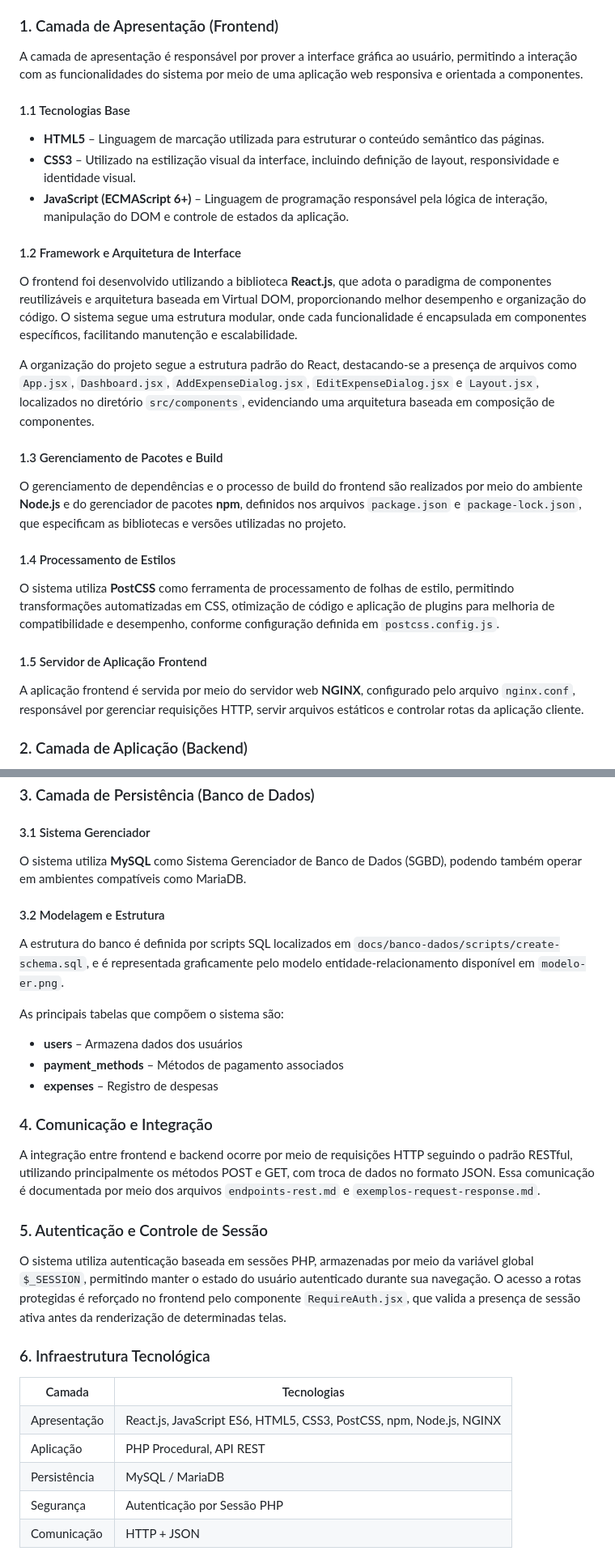
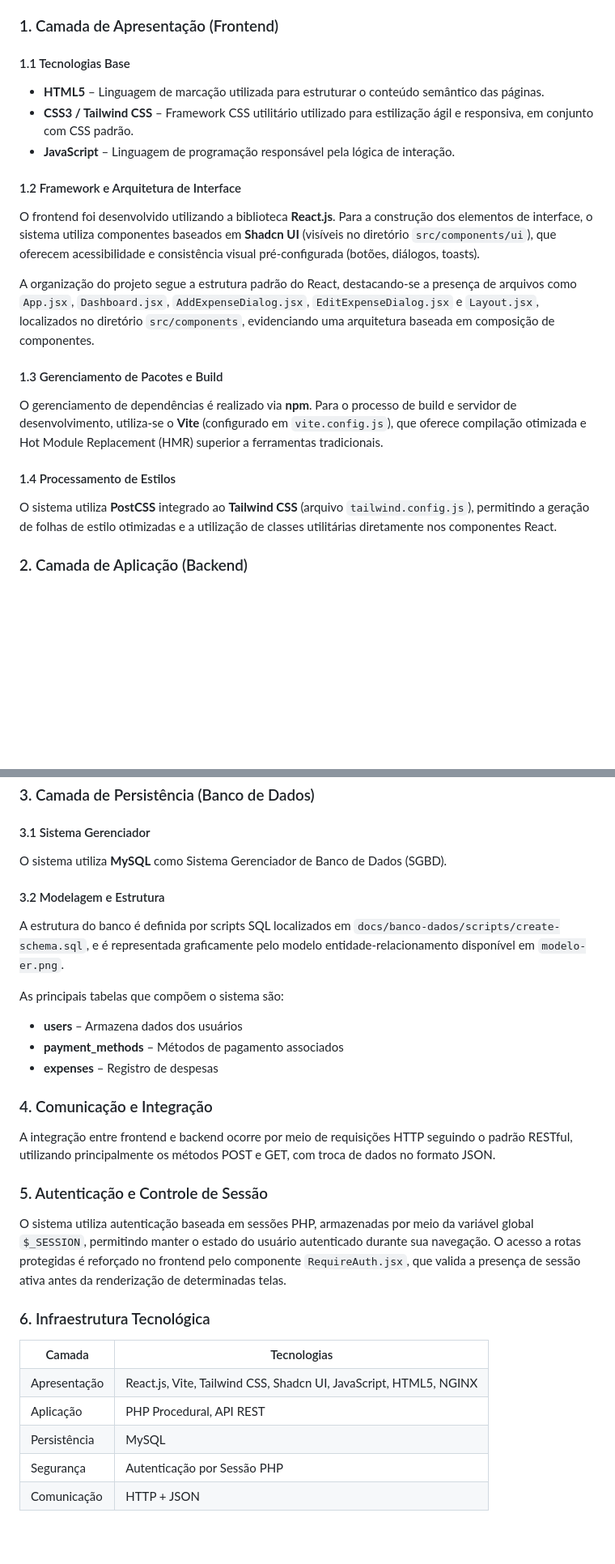
Before and after one commit to rennan-dev/financas, a Markdown page: docs/stack_tecnologica/stack_tecnologica.md, 2 parts joined by grey strips. Shown at 81% size. Rendered like a GitHub page; blank space fills up the shorter version.

Commit message:
📝 docs: editando stack tecnológica

```diff
--- a/docs/stack_tecnologica/stack_tecnologica.md
+++ b/docs/stack_tecnologica/stack_tecnologica.md
@@ -6,21 +6,17 @@ Esta seção apresenta uma descrição técnica detalhada da stack tecnológica
 
 <h3>1. Camada de Apresentação (Frontend)</h3>
 
-<p style="text-align: justify;">
-A camada de apresentação é responsável por prover a interface gráfica ao usuário, permitindo a interação com as funcionalidades do sistema por meio de uma aplicação web responsiva e orientada a componentes.
-</p>
-
 <h4>1.1 Tecnologias Base</h4>
 <ul>
   <li><strong>HTML5</strong> – Linguagem de marcação utilizada para estruturar o conteúdo semântico das páginas.</li>
-  <li><strong>CSS3</strong> – Utilizado na estilização visual da interface, incluindo definição de layout, responsividade e identidade visual.</li>
-  <li><strong>JavaScript (ECMAScript 6+)</strong> – Linguagem de programação responsável pela lógica de interação, manipulação do DOM e controle de estados da aplicação.</li>
+  <li><strong>CSS3 / Tailwind CSS</strong> – Framework CSS utilitário utilizado para estilização ágil e responsiva, em conjunto com CSS padrão.</li>
+  <li><strong>JavaScript</strong> – Linguagem de programação responsável pela lógica de interação.</li>
 </ul>
 
 <h4>1.2 Framework e Arquitetura de Interface</h4>
 
 <p style="text-align: justify;">
-O frontend foi desenvolvido utilizando a biblioteca <strong>React.js</strong>, que adota o paradigma de componentes reutilizáveis e arquitetura baseada em Virtual DOM, proporcionando melhor desempenho e organização do código. O sistema segue uma estrutura modular, onde cada funcionalidade é encapsulada em componentes específicos, facilitando manutenção e escalabilidade.
+O frontend foi desenvolvido utilizando a biblioteca <strong>React.js</strong>. Para a construção dos elementos de interface, o sistema utiliza componentes baseados em <strong>Shadcn UI</strong> (visíveis no diretório <code>src/components/ui</code>), que oferecem acessibilidade e consistência visual pré-configurada (botões, diálogos, toasts).
 </p>
 
 <p style="text-align: justify;">
@@ -30,19 +26,13 @@ A organização do projeto segue a estrutura padrão do React, destacando-se a p
 <h4>1.3 Gerenciamento de Pacotes e Build</h4>
 
 <p style="text-align: justify;">
-O gerenciamento de dependências e o processo de build do frontend são realizados por meio do ambiente <strong>Node.js</strong> e do gerenciador de pacotes <strong>npm</strong>, definidos nos arquivos <code>package.json</code> e <code>package-lock.json</code>, que especificam as bibliotecas e versões utilizadas no projeto.
+O gerenciamento de dependências é realizado via <strong>npm</strong>. Para o processo de build e servidor de desenvolvimento, utiliza-se o <strong>Vite</strong> (configurado em <code>vite.config.js</code>), que oferece compilação otimizada e Hot Module Replacement (HMR) superior a ferramentas tradicionais.
 </p>
 
 <h4>1.4 Processamento de Estilos</h4>
 
 <p style="text-align: justify;">
-O sistema utiliza <strong>PostCSS</strong> como ferramenta de processamento de folhas de estilo, permitindo transformações automatizadas em CSS, otimização de código e aplicação de plugins para melhoria de compatibilidade e desempenho, conforme configuração definida em <code>postcss.config.js</code>.
-</p>
-
-<h4>1.5 Servidor de Aplicação Frontend</h4>
-
-<p style="text-align: justify;">
-A aplicação frontend é servida por meio do servidor web <strong>NGINX</strong>, configurado pelo arquivo <code>nginx.conf</code>, responsável por gerenciar requisições HTTP, servir arquivos estáticos e controlar rotas da aplicação cliente.
+O sistema utiliza <strong>PostCSS</strong> integrado ao <strong>Tailwind CSS</strong> (arquivo <code>tailwind.config.js</code>), permitindo a geração de folhas de estilo otimizadas e a utilização de classes utilitárias diretamente nos componentes React.
 </p>
 
 <h3>2. Camada de Aplicação (Backend)</h3>
@@ -82,7 +72,7 @@ Esses scripts recebem dados via requisições HTTP no formato JSON e realizam op
 <h4>3.1 Sistema Gerenciador</h4>
 
 <p style="text-align: justify;">
-O sistema utiliza <strong>MySQL</strong> como Sistema Gerenciador de Banco de Dados (SGBD), podendo também operar em ambientes compatíveis como MariaDB.
+O sistema utiliza <strong>MySQL</strong> como Sistema Gerenciador de Banco de Dados (SGBD).
 </p>
 
 <h4>3.2 Modelagem e Estrutura</h4>
@@ -104,7 +94,7 @@ As principais tabelas que compõem o sistema são:
 <h3>4. Comunicação e Integração</h3>
 
 <p style="text-align: justify;">
-A integração entre frontend e backend ocorre por meio de requisições HTTP seguindo o padrão RESTful, utilizando principalmente os métodos POST e GET, com troca de dados no formato JSON. Essa comunicação é documentada por meio dos arquivos <code>endpoints-rest.md</code> e <code>exemplos-request-response.md</code>.
+A integração entre frontend e backend ocorre por meio de requisições HTTP seguindo o padrão RESTful, utilizando principalmente os métodos POST e GET, com troca de dados no formato JSON.
 </p>
 
 <h3>5. Autenticação e Controle de Sessão</h3>
@@ -121,8 +111,8 @@ O sistema utiliza autenticação baseada em sessões PHP, armazenadas por meio d
     <th>Tecnologias</th>
   </tr>
   <tr>
-    <td>Apresentação</td>
-    <td>React.js, JavaScript ES6, HTML5, CSS3, PostCSS, npm, Node.js, NGINX</td>
+      <td>Apresentação</td>
+      <td>React.js, Vite, Tailwind CSS, Shadcn UI, JavaScript, HTML5, NGINX</td>
   </tr>
   <tr>
     <td>Aplicação</td>
@@ -130,7 +120,7 @@ O sistema utiliza autenticação baseada em sessões PHP, armazenadas por meio d
   </tr>
   <tr>
     <td>Persistência</td>
-    <td>MySQL / MariaDB</td>
+    <td>MySQL</td>
   </tr>
   <tr>
     <td>Segurança</td>
```
